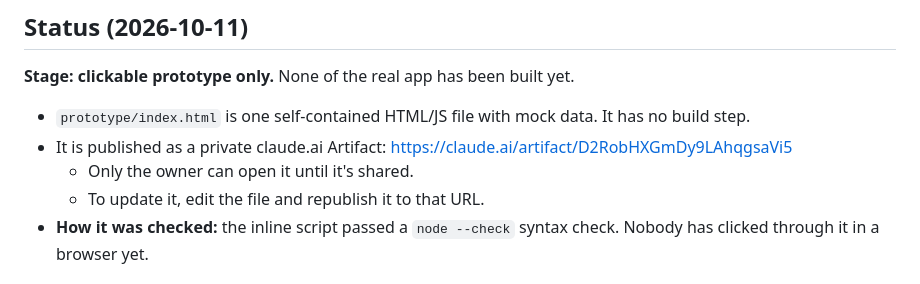
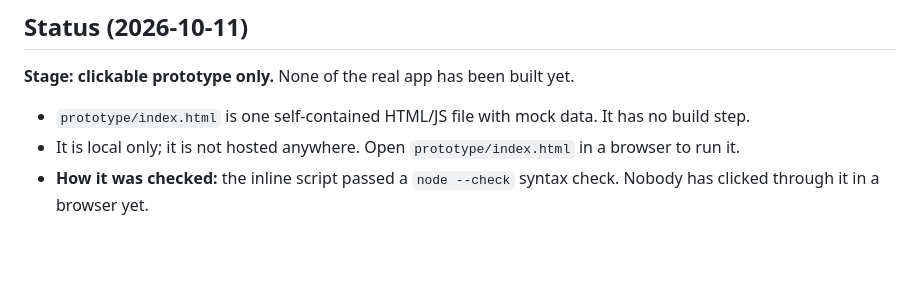
Before and after one commit to aklose/biocity, a Markdown page: README.md, the part around the change. Rendered like a GitHub page; blank space fills up the shorter version.

Commit message:
Remove hosted artifact link from README
Co-Authored-By: Claude Opus 5.5 <noreply@anthropic.com>

```diff
--- a/README.md
+++ b/README.md
@@ -7,9 +7,7 @@ An app that helps people make their yards more biodiverse. They scan the yard, A
 **Stage: clickable prototype only.** None of the real app has been built yet.
 
 - `prototype/index.html` is one self-contained HTML/JS file with mock data. It has no build step.
-- It is published as a private claude.ai Artifact: https://claude.ai/artifact/D2RobHXGmDy9LAhqgsaVi5
-  - Only the owner can open it until it's shared.
-  - To update it, edit the file and republish it to that URL.
+- It is local only; it is not hosted anywhere. Open `prototype/index.html` in a browser to run it.
 - **How it was checked:** the inline script passed a `node --check` syntax check. Nobody has clicked through it in a browser yet.
 
 ### What's mocked in the prototype
```
